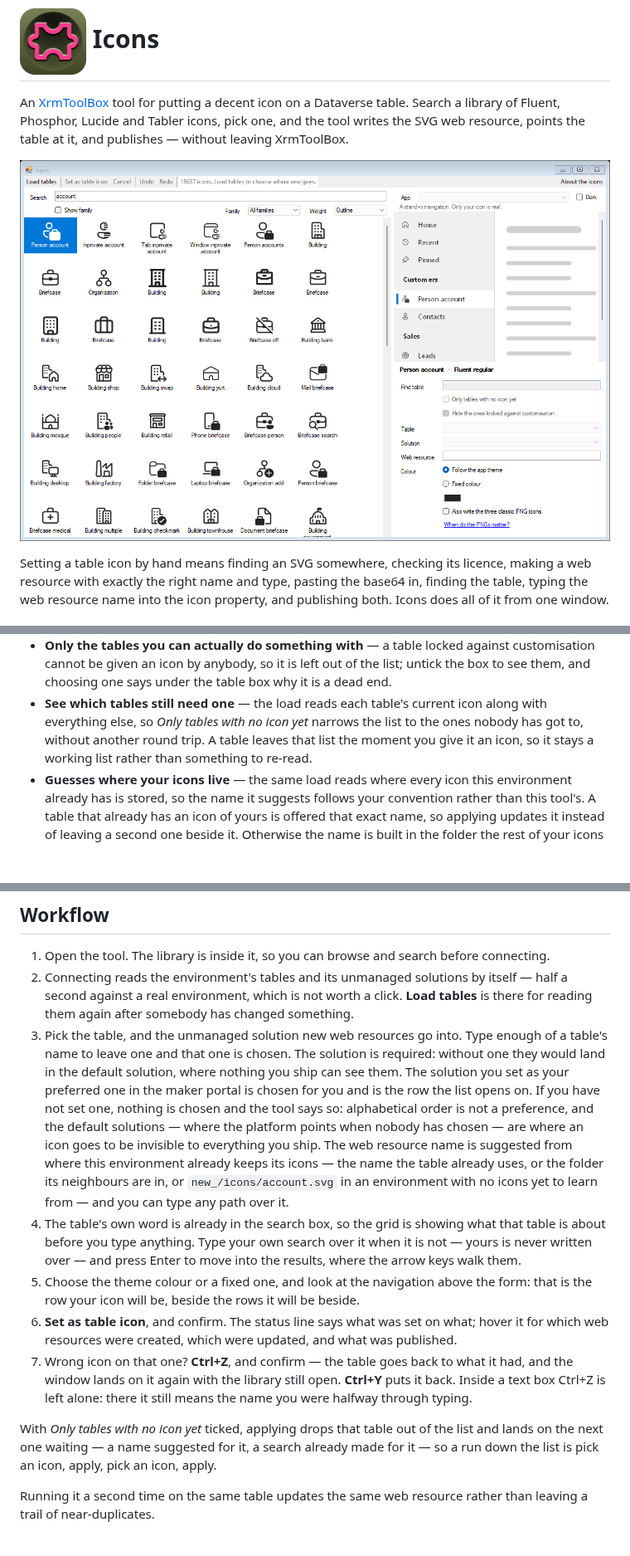
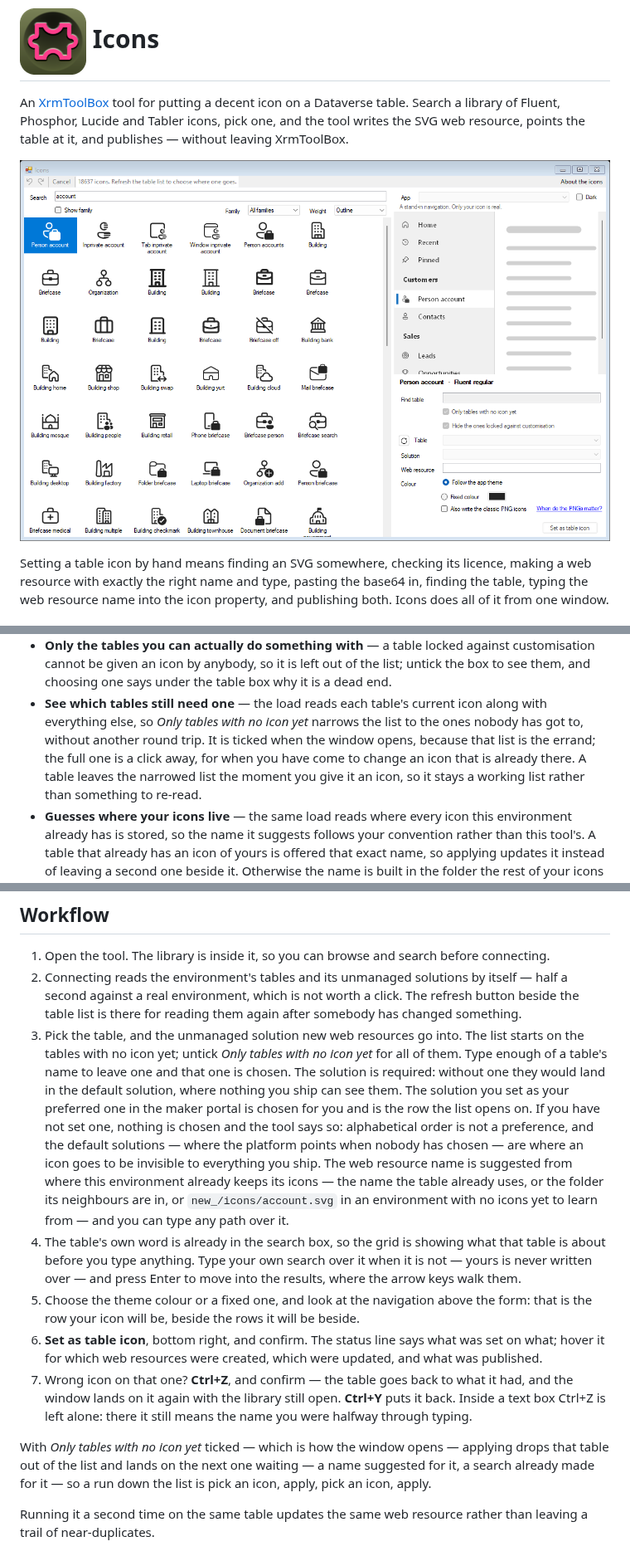
Before and after one commit to comentality/xrm-icons, a Markdown page: README.md, 3 parts joined by grey strips. Shown at 83% size. Rendered like a GitHub page; pictures changed too: docs/images/overview.png; blank space fills up the shorter version.

Commit message:
Say in the docs what moved, and photograph it
Co-Authored-By: Claude Opus 5 <noreply@anthropic.com>

```diff
--- a/README.md
+++ b/README.md
@@ -46,8 +46,10 @@ resources, update table definitions and publish customisations.
   and choosing one says under the table box why it is a dead end.
 - **See which tables still need one** — the load reads each table's current icon along with
   everything else, so *Only tables with no icon yet* narrows the list to the ones nobody has got
-  to, without another round trip. A table leaves that list the moment you give it an icon, so it
-  stays a working list rather than something to re-read.
+  to, without another round trip. It is ticked when the window opens, because that list is the
+  errand; the full one is a click away, for when you have come to change an icon that is already
+  there. A table leaves the narrowed list the moment you give it an icon, so it stays a working
+  list rather than something to re-read.
 - **Guesses where your icons live** — the same load reads where every icon this environment
   already has is stored, so the name it suggests follows your convention rather than this tool's.
   A table that already has an icon of yours is offered that exact name, so applying updates it
@@ -89,9 +91,10 @@ resources, update table definitions and publish customisations.
 
 1. Open the tool. The library is inside it, so you can browse and search before connecting.
 2. Connecting reads the environment's tables and its unmanaged solutions by itself — half a
-   second against a real environment, which is not worth a click. **Load tables** is there for
-   reading them again after somebody has changed something.
-3. Pick the table, and the unmanaged solution new web resources go into. Type enough of a table's
+   second against a real environment, which is not worth a click. The refresh button beside the
+   table list is there for reading them again after somebody has changed something.
+3. Pick the table, and the unmanaged solution new web resources go into. The list starts on the
+   tables with no icon yet; untick *Only tables with no icon yet* for all of them. Type enough of a table's
    name to leave one and that one is chosen. The solution is required:
    without one they would land in the default solution, where nothing you ship can see them. The
    solution you set as your preferred one in the maker portal is chosen for you and is the row the
@@ -106,14 +109,14 @@ resources, update table definitions and publish customisations.
    written over — and press Enter to move into the results, where the arrow keys walk them.
 5. Choose the theme colour or a fixed one, and look at the navigation above the form: that is
    the row your icon will be, beside the rows it will be beside.
-6. **Set as table icon**, and confirm. The status line says what was set on what; hover it for
+6. **Set as table icon**, bottom right, and confirm. The status line says what was set on what; hover it for
    which web resources were created, which were updated, and what was published.
 7. Wrong icon on that one? **Ctrl+Z**, and confirm — the table goes back to what it had, and the
    window lands on it again with the library still open. **Ctrl+Y** puts it back. Inside a text
    box Ctrl+Z is left alone: there it still means the name you were halfway through typing.
 
-With *Only tables with no icon yet* ticked, applying drops that table out of the list and lands on
-the next one waiting — a name suggested for it, a search already made for it — so a run down the
+With *Only tables with no icon yet* ticked — which is how the window opens — applying drops
+that table out of the list and lands on the next one waiting — a name suggested for it, a search already made for it — so a run down the
 list is pick an icon, apply, pick an icon, apply.
 
 Running it a second time on the same table updates the same web resource rather than leaving a
```
Also changed, not shown: CHANGELOG.md (+20 -0 lines), docs/metadata-cache.md (+2 -2 lines), docs/images/release/apply-button.png (added), docs/images/release/inline-pairs.png (added), docs/images/release/refresh-table.png (added), docs/images/release/undo-redo.png (added), docs/images/release/unset-only-open.png (added).
